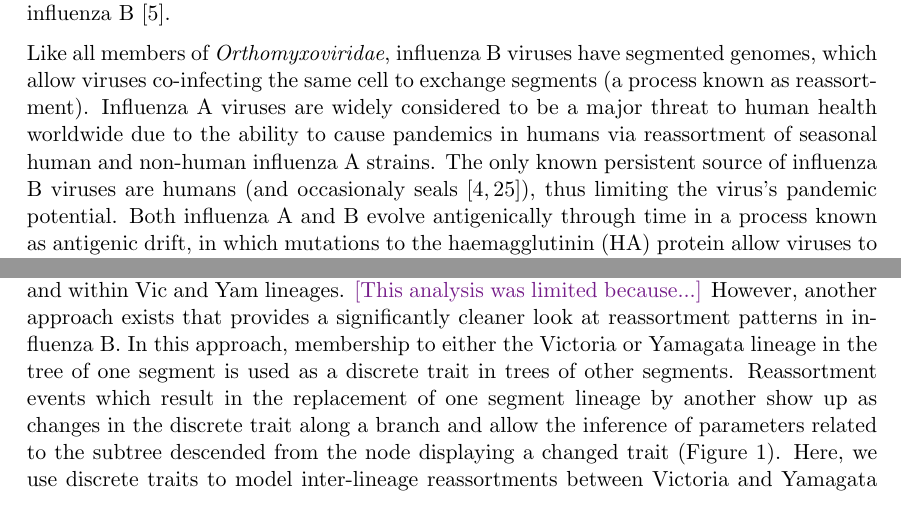
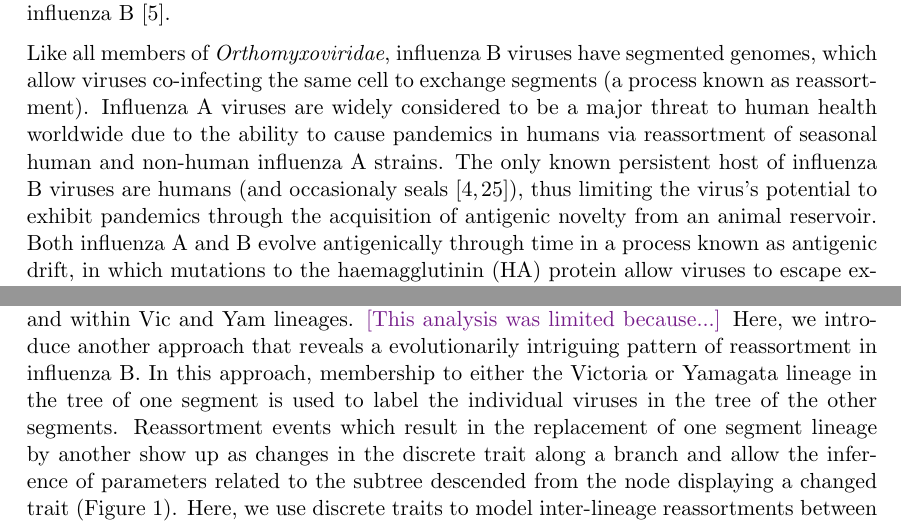
Before and after one commit to evogytis/fluB, a LaTeX paper (fluB.tex): two parts of page 2 of 21, joined at a grey line, cut so that both start at the same text. Compiled offline with pdfLaTeX; a missing bibliography style is replaced by a similar one.

Commit message:
A few text changes... much more to go.

```diff
--- a/fluB.tex
+++ b/fluB.tex
@@ -89,7 +89,7 @@ Following the 2009 A/H1N1 pandemic, influenza B has increased in prevalence and
 
 Like all members of \textit{Orthomyxoviridae}, influenza B viruses have segmented genomes, which allow viruses co-infecting the same cell to exchange segments (a process known as reassortment).
 Influenza A viruses are widely considered to be a major threat to human health worldwide due to the ability to cause pandemics in humans via reassortment of seasonal human and non-human influenza A strains.
-The only known persistent source of influenza B viruses are humans (and occasionaly seals \cite{osterhaus2000,bodewes2013}), thus limiting the virus's pandemic potential.
+The only known persistent host of influenza B viruses are humans (and occasionaly seals \cite{osterhaus2000,bodewes2013}), thus limiting the virus's potential to exhibit pandemics through the acquisition of antigenic novelty from an animal reservoir.
 Both influenza A and B evolve antigenically through time in a process known as antigenic drift, in which mutations to the haemagglutinin (HA) protein allow viruses to escape existing human immunity and persist in the human population, leading to recurrent seasonal epidemics \cite{bedford2013}.
 
 Currently circulating influenza B viruses are comprised of two distinct lineages -- Victoria and Yamagata (referred to as Vic and Yam, respectively) -- named after strains B/Victoria/02/87 and B/Yamagata/16/88, that are thought to have genetically diverged in HA around 1983 \cite{rota1990}.
@@ -98,8 +98,8 @@ All other influenza B segments also show a split around that time (our combined
 
 Previously, through the use of time-stamped phylogenetic trees, the reassortment history of major clades of influenza B has been analyzed \cite{chen2008}, showing extensive and often complicated patterns of reassortment between all segments of influenza B viruses both between and within Vic and Yam lineages.
 \tbc{This analysis was limited because...}
-However, another approach exists that provides a significantly cleaner look at reassortment patterns in influenza B.
-In this approach, membership to either the Victoria or Yamagata lineage in the tree of one segment is used as a discrete trait in trees of other segments.
+Here, we introduce another approach that reveals a evolutionarily intriguing pattern of reassortment in influenza B.
+In this approach, membership to either the Victoria or Yamagata lineage in the tree of one segment is used to label the individual viruses in the tree of the other segments.
 Reassortment events which result in the replacement of one segment lineage by another show up as changes in the discrete trait along a branch and allow the inference of parameters related to the subtree descended from the node displaying a changed trait (Figure \ref{methodFig}).
 Here, we use discrete traits to model inter-lineage reassortments between Victoria and Yamagata lineage segments to look at lineage persistence times following reassortment events.
 
```
Also changed, not shown: fluB.tex (2 more changed lines).
